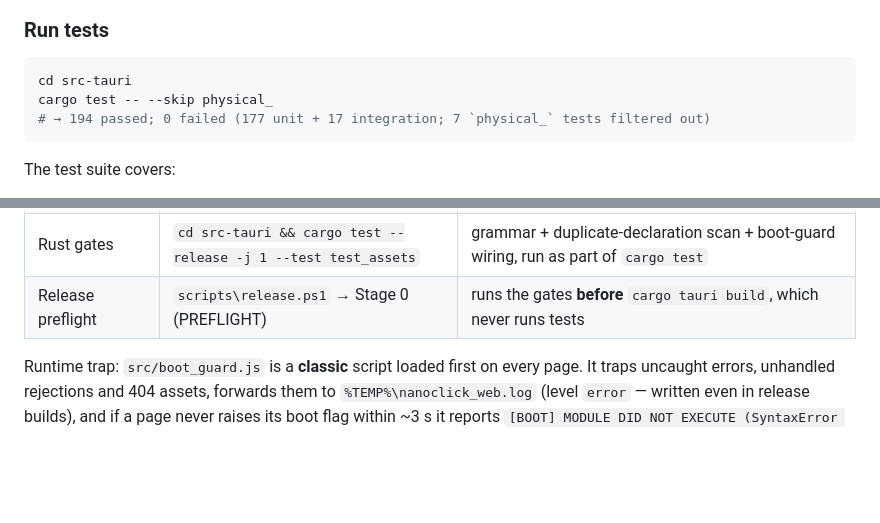
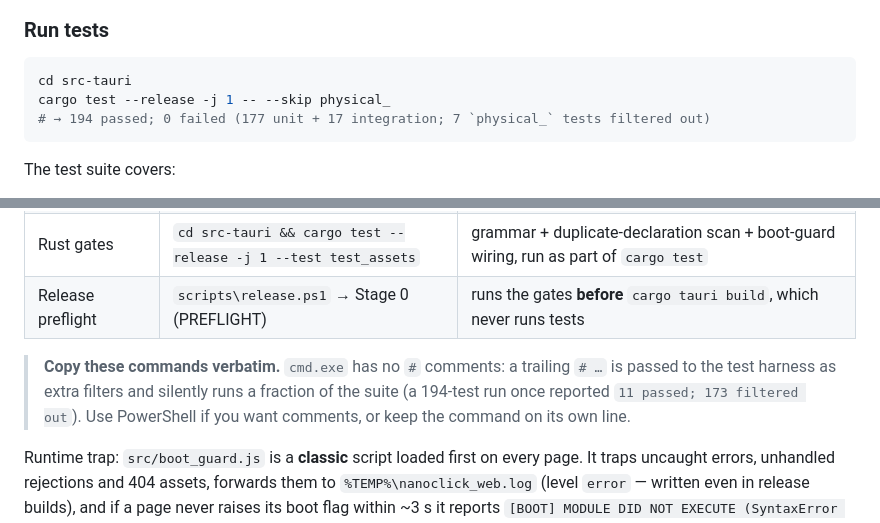
Before and after one commit to Ar3ss12/nanoclick, a Markdown page: README.md, 2 parts joined by grey strips. Drawn GitHub-style; blank space fills up the shorter version.

Commit message:
docs(readme): warn that cmd.exe has no # comments (a trailing one silently filters the suite)

````diff
--- a/README.md
+++ b/README.md
@@ -120,7 +120,7 @@ cargo tauri build --bundles nsis
 
 ```bash
 cd src-tauri
-cargo test -- --skip physical_
+cargo test --release -j 1 -- --skip physical_
 # → 194 passed; 0 failed (177 unit + 17 integration; 7 `physical_` tests filtered out)
 ```
 
@@ -149,6 +149,11 @@ the whole Rust suite stays green. These gates exist for exactly that class:
 | Lint (broad tripwire) | `powershell -ExecutionPolicy Bypass -File scripts\check-js-lint.ps1` | undefined/unused identifiers, dead code, duplicate keys — oxlint (Rust binary, no `node_modules` required). Gate = **0 errors / 0 warnings** |
 | Rust gates | `cd src-tauri && cargo test --release -j 1 --test test_assets` | grammar + duplicate-declaration scan + boot-guard wiring, run as part of `cargo test` |
 | Release preflight | `scripts\release.ps1` → Stage 0 (PREFLIGHT) | runs the gates **before** `cargo tauri build`, which never runs tests |
+
+> **Copy these commands verbatim.** `cmd.exe` has no `#` comments: a trailing `# …`
+> is passed to the test harness as extra filters and silently runs a fraction of the
+> suite (a 194-test run once reported `11 passed; 173 filtered out`). Use PowerShell
+> if you want comments, or keep the command on its own line.
 
 Runtime trap: `src/boot_guard.js` is a **classic** script loaded first on every page. It
 traps uncaught errors, unhandled rejections and 404 assets, forwards them to
````
